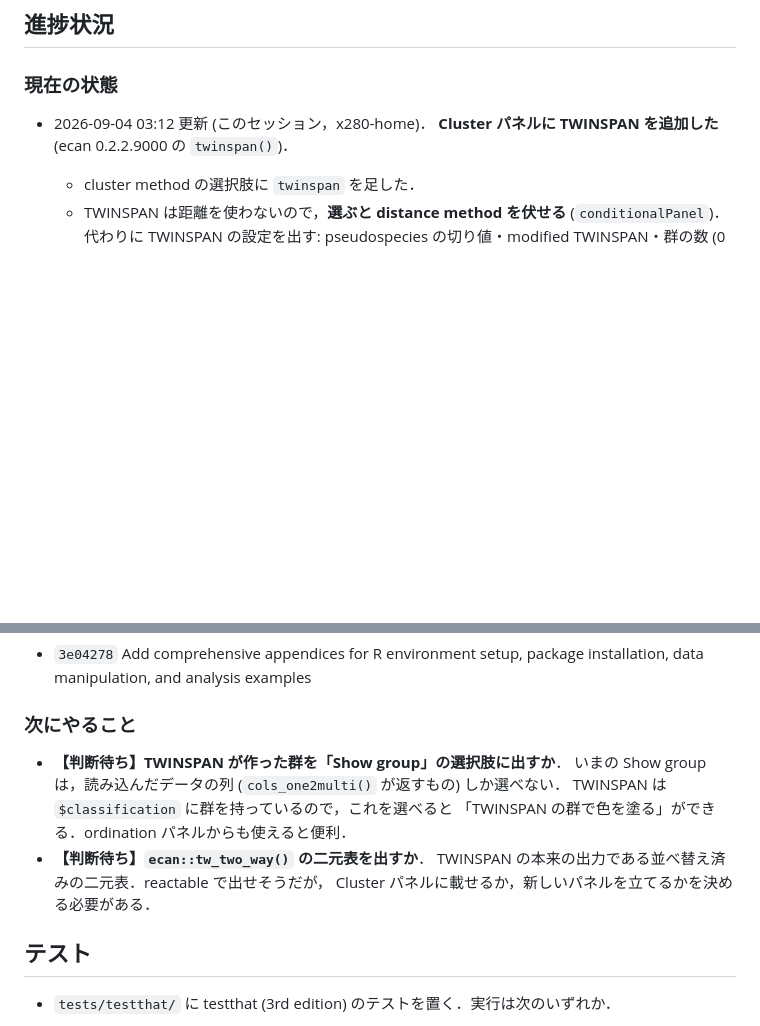
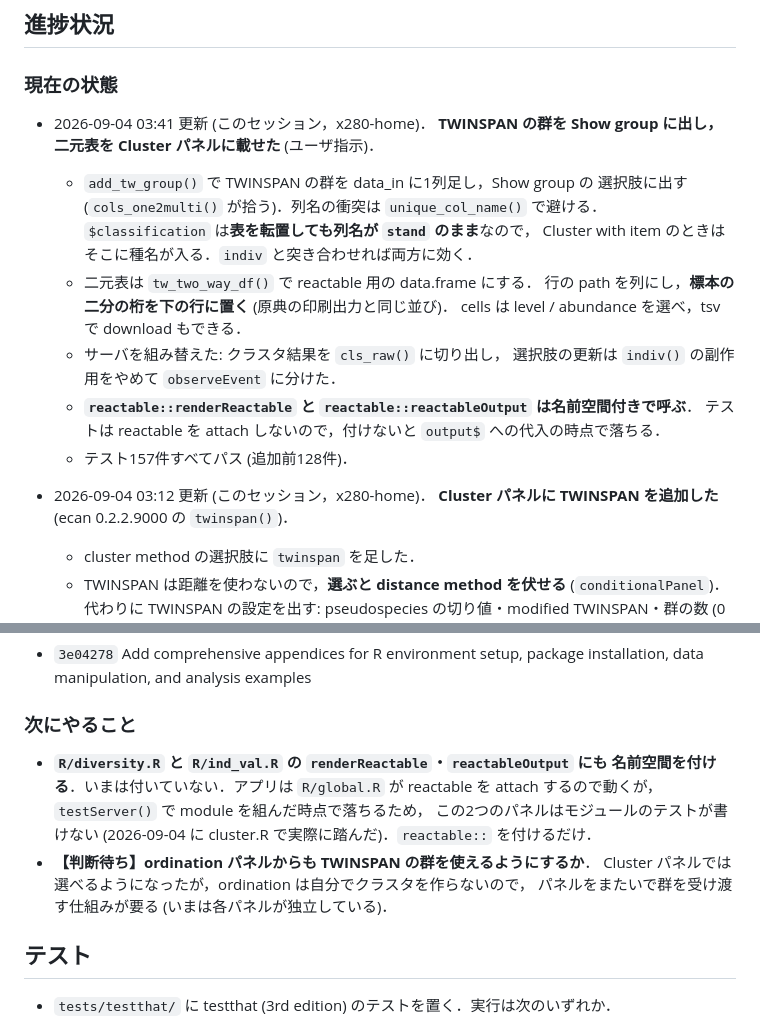
Before and after one commit to matutosi/ecanvis, a Markdown page: .claude/CLAUDE.md, 2 parts joined by grey strips. GitHub-like rendering; blank space fills up the shorter version.

Commit message:
docs(claude): TWINSPAN の群と二元表を出した記録を書く
- 進捗状況に，実装の要点と踏んだ落とし穴 (reactable の名前空間) を書く．
- 次にやること: 済んだ判断待ち2件を外し，代わりに次を残す．
  1. diversity.R と ind_val.R の reactable にも名前空間を付ける
     (いまはモジュールのテストが書けない)．
  2. ordination パネルからも TWINSPAN の群を使えるようにするか (判断待ち)．

Co-Authored-By: Claude Opus 5 (1M context) <noreply@anthropic.com>
Claude-Session: https://claude.ai/code/session_01HNczGSzbPbqARXMFXG4kMU

```diff
--- a/.claude/CLAUDE.md
+++ b/.claude/CLAUDE.md
@@ -14,6 +14,21 @@
 ## 進捗状況
 
 ### 現在の状態
+
+- 2026-09-04 03:41 更新 (このセッション，x280-home)．
+  **TWINSPAN の群を Show group に出し，二元表を Cluster パネルに載せた** (ユーザ指示)．
+  - `add_tw_group()` で TWINSPAN の群を data_in に1列足し，Show group の
+    選択肢に出す (`cols_one2multi()` が拾う)．列名の衝突は `unique_col_name()` で避ける．
+    `$classification` は**表を転置しても列名が `stand` のまま**なので，
+    Cluster with item のときはそこに種名が入る．`indiv` と突き合わせれば両方に効く．
+  - 二元表は `tw_two_way_df()` で reactable 用の data.frame にする．
+    行の path を列にし，**標本の二分の桁を下の行に置く** (原典の印刷出力と同じ並び)．
+    cells は level / abundance を選べ，tsv で download もできる．
+  - サーバを組み替えた: クラスタ結果を `cls_raw()` に切り出し，
+    選択肢の更新は `indiv()` の副作用をやめて `observeEvent` に分けた．
+  - **`reactable::renderReactable` と `reactable::reactableOutput` は名前空間付きで呼ぶ**．
+    テストは reactable を attach しないので，付けないと `output$` への代入の時点で落ちる．
+  - テスト157件すべてパス (追加前128件)．
 
 - 2026-09-04 03:12 更新 (このセッション，x280-home)．
   **Cluster パネルに TWINSPAN を追加した** (ecan 0.2.2.9000 の `twinspan()`)．
@@ -56,13 +71,14 @@
 
 ### 次にやること
 
-- **【判断待ち】TWINSPAN が作った群を「Show group」の選択肢に出すか**．
-  いまの Show group は，読み込んだデータの列 (`cols_one2multi()` が返すもの) しか選べない．
-  TWINSPAN は `$classification` に群を持っているので，これを選べると
-  「TWINSPAN の群で色を塗る」ができる．ordination パネルからも使えると便利．
-- **【判断待ち】`ecan::tw_two_way()` の二元表を出すか**．
-  TWINSPAN の本来の出力である並べ替え済みの二元表．reactable で出せそうだが，
-  Cluster パネルに載せるか，新しいパネルを立てるかを決める必要がある．
+- **`R/diversity.R` と `R/ind_val.R` の `renderReactable`・`reactableOutput` にも
+  名前空間を付ける**．いまは付いていない．アプリは `R/global.R` が reactable を
+  attach するので動くが，`testServer()` で module を組んだ時点で落ちるため，
+  この2つのパネルはモジュールのテストが書けない
+  (2026-09-04 に cluster.R で実際に踏んだ)．`reactable::` を付けるだけ．
+- **【判断待ち】ordination パネルからも TWINSPAN の群を使えるようにするか**．
+  Cluster パネルでは選べるようになったが，ordination は自分でクラスタを作らないので，
+  パネルをまたいで群を受け渡す仕組みが要る (いまは各パネルが独立している)．
 
 ## テスト
 
```
